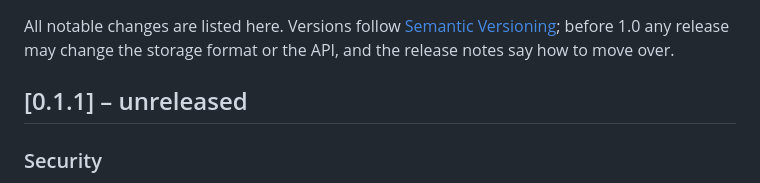
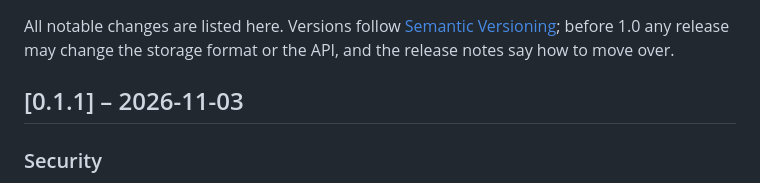
Before and after one commit to valveo/cryptstorage, a Markdown page: CHANGELOG.md, the part around the change. GitHub-like rendering.

Commit message:
CHANGELOG: date 0.1.1
Co-Authored-By: Claude Opus 5.5 <noreply@anthropic.com>
Claude-Session: https://claude.ai/code/session_01JEyLjcUQEfonXBnUuVArmK

```diff
--- a/CHANGELOG.md
+++ b/CHANGELOG.md
@@ -3,7 +3,7 @@
 All notable changes are listed here. Versions follow [Semantic Versioning](https://semver.org/); before
 1.0 any release may change the storage format or the API, and the release notes say how to move over.
 
-## [0.1.1] – unreleased
+## [0.1.1] – 2026-11-03
 
 ### Security
 - **Per-server password salt (key derivation version 2).** The salt of the password's Argon2id run now
```
